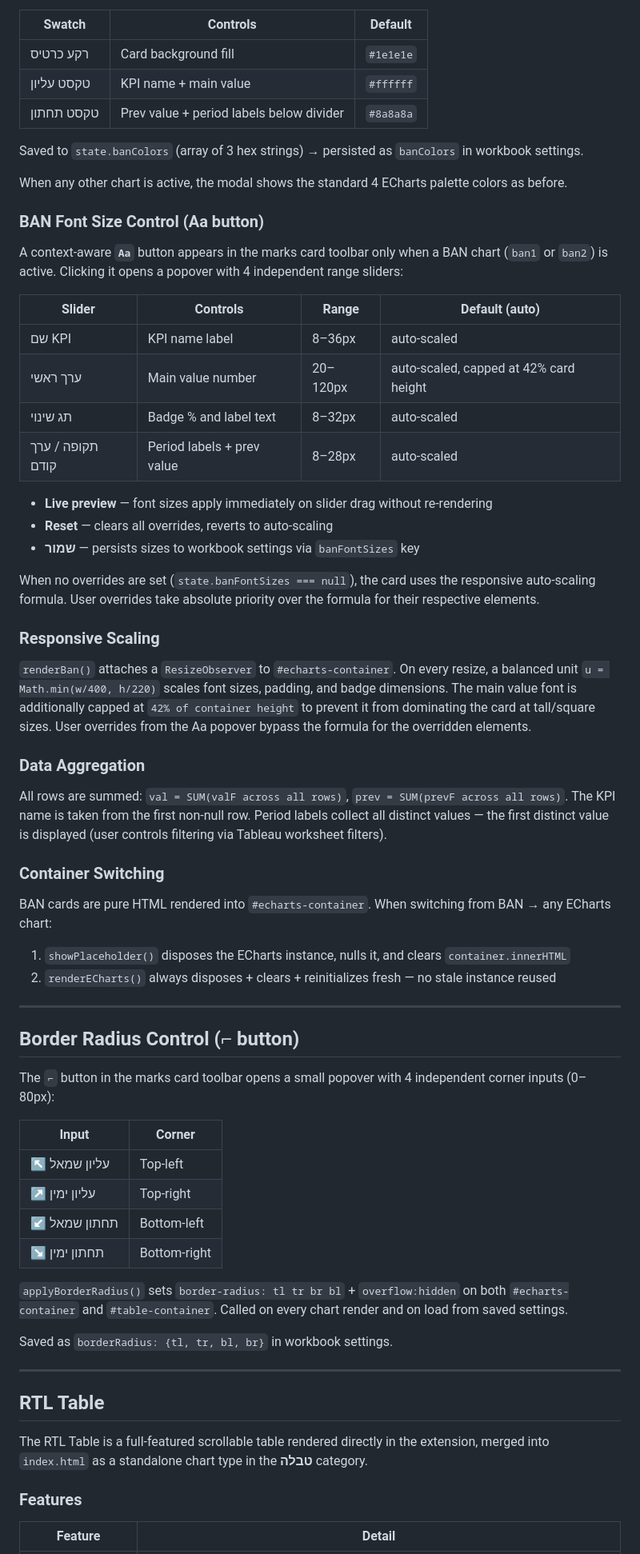
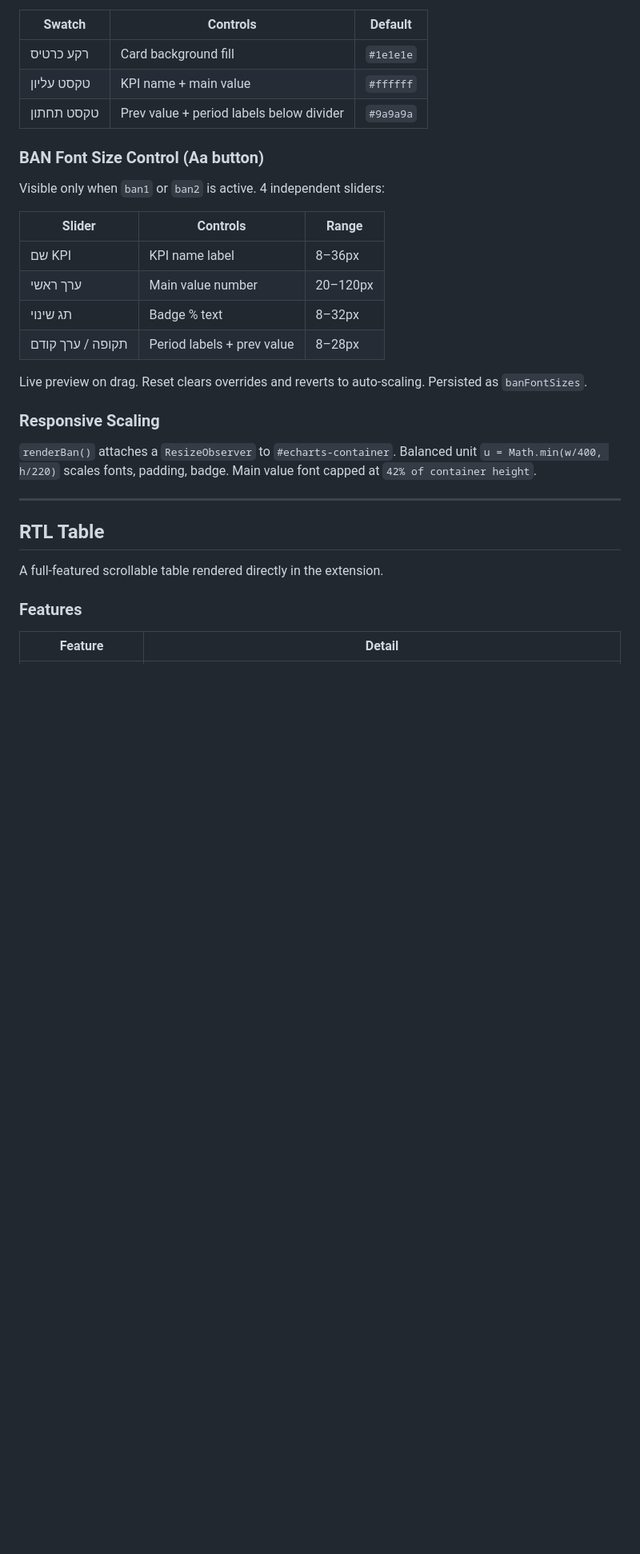
Before and after one commit to ohomri-rgb/kpi-extension, a Markdown page: ECHARTS_EXTENSION_DOCS.md, the part around one of its changes. Shown at 80% size. Rendered like a GitHub page; blank space fills up the shorter version.

```diff
--- a/ECHARTS_EXTENSION_DOCS.md
+++ b/ECHARTS_EXTENSION_DOCS.md
@@ -157,65 +203,30 @@ When a BAN chart is active, the color editor title changes to **"ערוך צבע
 |---|---|---|
 | רקע כרטיס | Card background fill | `#1e1e1e` |
 | טקסט עליון | KPI name + main value | `#ffffff` |
-| טקסט תחתון | Prev value + period labels below divider | `#8a8a8a` |
-
-Saved to `state.banColors` (array of 3 hex strings) → persisted as `banColors` in workbook settings.
-
-When any other chart is active, the modal shows the standard 4 ECharts palette colors as before.
+| טקסט תחתון | Prev value + period labels below divider | `#9a9a9a` |
 
 ### BAN Font Size Control (Aa button)
 
-A context-aware **`Aa`** button appears in the marks card toolbar only when a BAN chart (`ban1` or `ban2`) is active. Clicking it opens a popover with 4 independent range sliders:
+Visible only when `ban1` or `ban2` is active. 4 independent sliders:
 
-| Slider | Controls | Range | Default (auto) |
-|---|---|---|---|
-| שם KPI | KPI name label | 8–36px | auto-scaled |
-| ערך ראשי | Main value number | 20–120px | auto-scaled, capped at 42% card height |
-| תג שינוי | Badge % and label text | 8–32px | auto-scaled |
-| תקופה / ערך קודם | Period labels + prev value | 8–28px | auto-scaled |
+| Slider | Controls | Range |
+|---|---|---|
+| שם KPI | KPI name label | 8–36px |
+| ערך ראשי | Main value number | 20–120px |
+| תג שינוי | Badge % text | 8–32px |
+| תקופה / ערך קודם | Period labels + prev value | 8–28px |
 
-- **Live preview** — font sizes apply immediately on slider drag without re-rendering
-- **Reset** — clears all overrides, reverts to auto-scaling
-- **שמור** — persists sizes to workbook settings via `banFontSizes` key
-
-When no overrides are set (`state.banFontSizes === null`), the card uses the responsive auto-scaling formula. User overrides take absolute priority over the formula for their respective elements.
+Live preview on drag. Reset clears overrides and reverts to auto-scaling. Persisted as `banFontSizes`.
 
 ### Responsive Scaling
 
-`renderBan()` attaches a `ResizeObserver` to `#echarts-container`. On every resize, a balanced unit `u = Math.min(w/400, h/220)` scales font sizes, padding, and badge dimensions. The main value font is additionally capped at `42% of container height` to prevent it from dominating the card at tall/square sizes. User overrides from the Aa popover bypass the formula for the overridden elements.
-
-### Data Aggregation
-
-All rows are summed: `val = SUM(valF across all rows)`, `prev = SUM(prevF across all rows)`. The KPI name is taken from the first non-null row. Period labels collect all distinct values — the first distinct value is displayed (user controls filtering via Tableau worksheet filters).
-
-### Container Switching
-
-BAN cards are pure HTML rendered into `#echarts-container`. When switching from BAN → any ECharts chart:
-1. `showPlaceholder()` disposes the ECharts instance, nulls it, and clears `container.innerHTML`
-2. `renderECharts()` always disposes + clears + reinitializes fresh — no stale instance reused
-
----
-
-## Border Radius Control (⌐ button)
-
-The `⌐` button in the marks card toolbar opens a small popover with 4 independent corner inputs (0–80px):
-
-| Input | Corner |
-|---|---|
-| ↖ עליון שמאל | Top-left |
-| ↗ עליון ימין | Top-right |
-| ↙ תחתון שמאל | Bottom-left |
-| ↘ תחתון ימין | Bottom-right |
-
-`applyBorderRadius()` sets `border-radius: tl tr br bl` + `overflow:hidden` on both `#echarts-container` and `#table-container`. Called on every chart render and on load from saved settings.
-
-Saved as `borderRadius: {tl, tr, bl, br}` in workbook settings.
+`renderBan()` attaches a `ResizeObserver` to `#echarts-container`. Balanced unit `u = Math.min(w/400, h/220)` scales fonts, padding, badge. Main value font capped at `42% of container height`.
 
 ---
 
 ## RTL Table
 
-The RTL Table is a full-featured scrollable table rendered directly in the extension, merged into `index.html` as a standalone chart type in the **טבלה** category.
+A full-featured scrollable table rendered directly in the extension.
 
 ### Features
 
```
Also changed, not shown: other parts of ECHARTS_EXTENSION_DOCS.md (+164 -137 lines).
